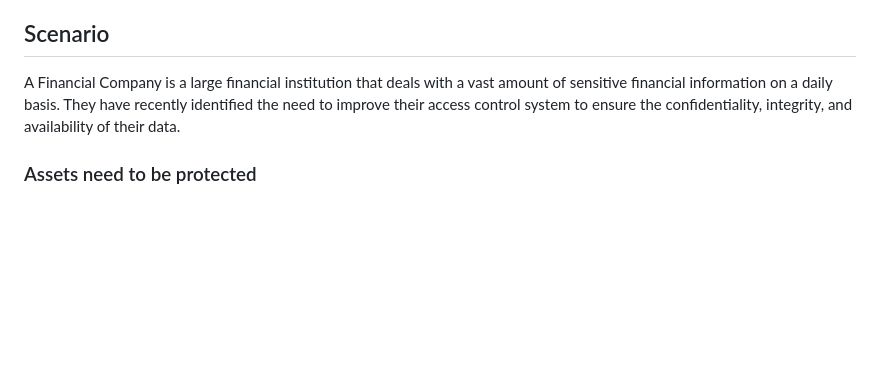
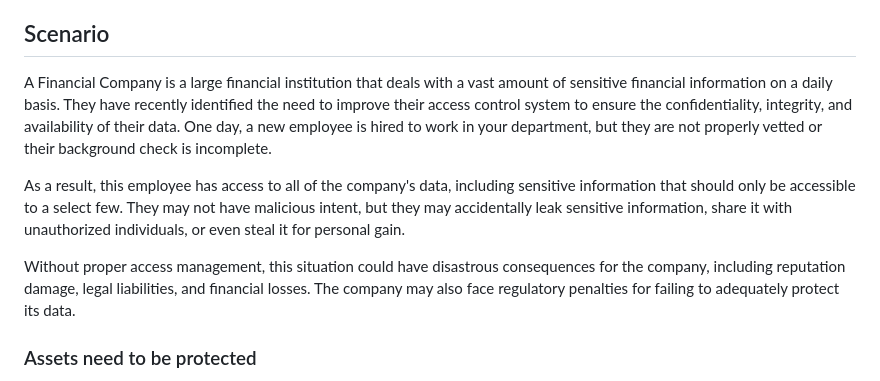
Before and after one commit to lephuduc/Cryptography-Project, a Markdown page: README.md, the part around the change. Rendered like a GitHub page; blank space fills up the shorter version.

```diff
--- a/README.md
+++ b/README.md
@@ -3,7 +3,11 @@
 This project proposes a design of an attribute-based access control (ABAC) model for microservice security management using an API gateway. Microservices have become a popular architectural style for developing complex applications, but managing security in a microservice environment is challenging. ABAC is a flexible and dynamic access control model that can provide fine-grained access control based on user attributes. In this project, we present a design of an ABAC model that integrates with an API gateway to manage access control for microservices. The proposed model uses a policy engine to evaluate access requests based on the user attributes and service attributes. A set of attributes that are used to make access control decisions. These attributes may be gathered from various sources, including user profiles, device information, and other metadata. We also present a case study that demonstrates the effectiveness of our proposed model in managing access control for microservices. The results show that our model can provide fine-grained access control and improve the overall security of microservice environments.
 
 ## Scenario
-A Financial Company is a large financial institution that deals with a vast amount of sensitive financial information on a daily basis. They have recently identified the need to improve their access control system to ensure the confidentiality, integrity, and availability of their data.
+A Financial Company is a large financial institution that deals with a vast amount of sensitive financial information on a daily basis. They have recently identified the need to improve their access control system to ensure the confidentiality, integrity, and availability of their data. One day, a new employee is hired to work in your department, but they are not properly vetted or their background check is incomplete.
+
+As a result, this employee has access to all of the company's data, including sensitive information that should only be accessible to a select few. They may not have malicious intent, but they may accidentally leak sensitive information, share it with unauthorized individuals, or even steal it for personal gain.
+
+Without proper access management, this situation could have disastrous consequences for the company, including reputation damage, legal liabilities, and financial losses. The company may also face regulatory penalties for failing to adequately protect its data.
 
 ### Assets need to be protected
 - Company sensitive data
```
